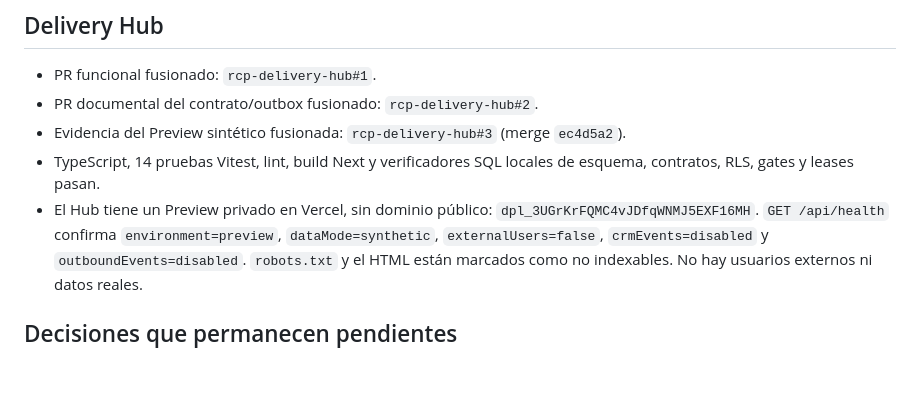
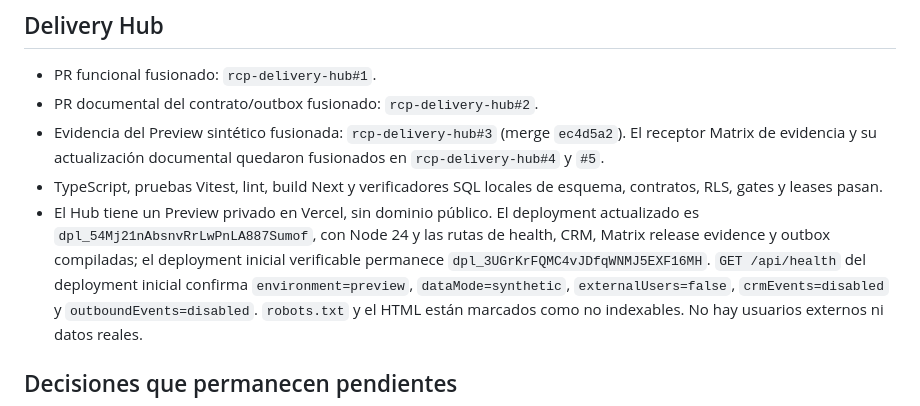
Before and after one commit to rcpservicessrl/RCP, a Markdown page: docs/PRODUCTION_EVIDENCE_2026-08-20.md, the part around the change. Drawn GitHub-style; blank space fills up the shorter version.

Commit message:
docs(rc2): refresh Hub deployment evidence
Record the current private Hub Preview deployment and its gated Matrix release evidence route.

```diff
--- a/docs/PRODUCTION_EVIDENCE_2026-08-20.md
+++ b/docs/PRODUCTION_EVIDENCE_2026-08-20.md
@@ -49,11 +49,15 @@
 - PR funcional fusionado: `rcp-delivery-hub#1`.
 - PR documental del contrato/outbox fusionado: `rcp-delivery-hub#2`.
 - Evidencia del Preview sintético fusionada: `rcp-delivery-hub#3`
-  (merge `ec4d5a2`).
-- TypeScript, 14 pruebas Vitest, lint, build Next y verificadores SQL locales
+  (merge `ec4d5a2`). El receptor Matrix de evidencia y su actualización
+  documental quedaron fusionados en `rcp-delivery-hub#4` y `#5`.
+- TypeScript, pruebas Vitest, lint, build Next y verificadores SQL locales
   de esquema, contratos, RLS, gates y leases pasan.
-- El Hub tiene un Preview privado en Vercel, sin dominio público: `dpl_3UGrKrFQMC4vJDfqWNMJ5EXF16MH`.
-  `GET /api/health` confirma `environment=preview`, `dataMode=synthetic`,
+- El Hub tiene un Preview privado en Vercel, sin dominio público. El deployment
+  actualizado es `dpl_54Mj21nAbsnvRrLwPnLA887Sumof`, con Node 24 y las rutas de
+  health, CRM, Matrix release evidence y outbox compiladas; el deployment
+  inicial verificable permanece `dpl_3UGrKrFQMC4vJDfqWNMJ5EXF16MH`.
+  `GET /api/health` del deployment inicial confirma `environment=preview`, `dataMode=synthetic`,
   `externalUsers=false`, `crmEvents=disabled` y `outboundEvents=disabled`.
   `robots.txt` y el HTML están marcados como no indexables. No hay usuarios
   externos ni datos reales.
```
